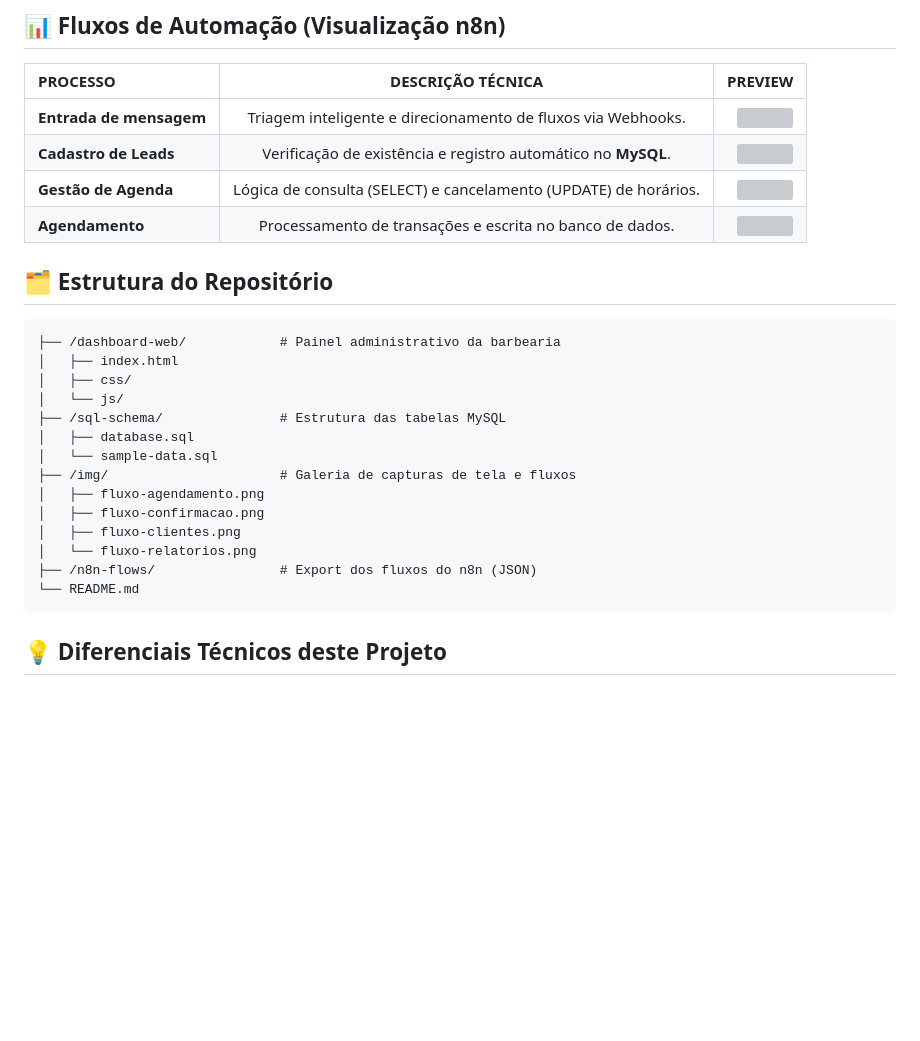
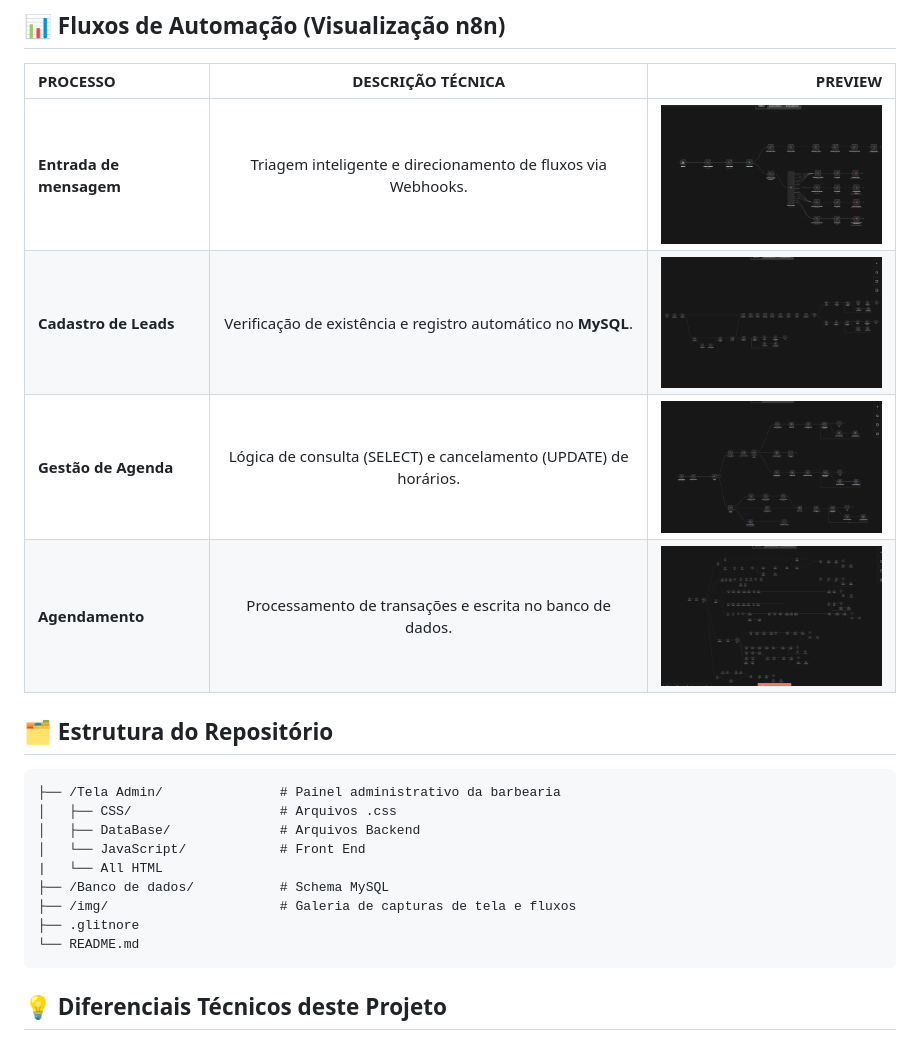
Before and after one commit to GaFranc0/LogikaBots-Barbearia, a Markdown page: README.md, the part around the change. GitHub-like rendering; blank space fills up the shorter version; grey boxes are pictures that could not be loaded.

````diff
--- a/README.md
+++ b/README.md
@@ -67,26 +67,21 @@ graph TD
 
 | PROCESSO | DESCRIÇÃO TÉCNICA | PREVIEW |
 | :--- | :---: | ---: |
-| **Entrada de mensagem** | Triagem inteligente e direcionamento de fluxos via Webhooks. | <img src=""> |
-| **Cadastro de Leads** | Verificação de existência e registro automático no **MySQL**. | <img src=""> |
-| **Gestão de Agenda** | Lógica de consulta (SELECT) e cancelamento (UPDATE) de horários. | <img src=""> |
-| **Agendamento** | Processamento de transações e escrita no banco de dados. | <img src=""> |
+| **Entrada de mensagem** | Triagem inteligente e direcionamento de fluxos via Webhooks. | <img src="img/Entrada-n8n.PNG" width="250"> |
+| **Cadastro de Leads** | Verificação de existência e registro automático no **MySQL**. | <img src="img/Cadastro-n8n.PNG" width="250"> |
+| **Gestão de Agenda** | Lógica de consulta (SELECT) e cancelamento (UPDATE) de horários. | <img src="img/GestaoAgendamentos-n8n.PNG" width="250"> |
+| **Agendamento** | Processamento de transações e escrita no banco de dados. | <img src="img/Agendamentos-n8n.PNG" width="250"> |
 
 ## 🗂️ Estrutura do Repositório
 ```text
-├── /dashboard-web/            # Painel administrativo da barbearia
-│   ├── index.html
-│   ├── css/
-│   └── js/
-├── /sql-schema/               # Estrutura das tabelas MySQL
-│   ├── database.sql
-│   └── sample-data.sql
+├── /Tela Admin/               # Painel administrativo da barbearia
+│   ├── CSS/                   # Arquivos .css
+│   ├── DataBase/              # Arquivos Backend
+│   └── JavaScript/            # Front End
+|   └── All HTML
+├── /Banco de dados/           # Schema MySQL
 ├── /img/                      # Galeria de capturas de tela e fluxos
-│   ├── fluxo-agendamento.png
-│   ├── fluxo-confirmacao.png
-│   ├── fluxo-clientes.png
-│   └── fluxo-relatorios.png
-├── /n8n-flows/                # Export dos fluxos do n8n (JSON)
+├── .glitnore
 └── README.md
 ```
 
````
